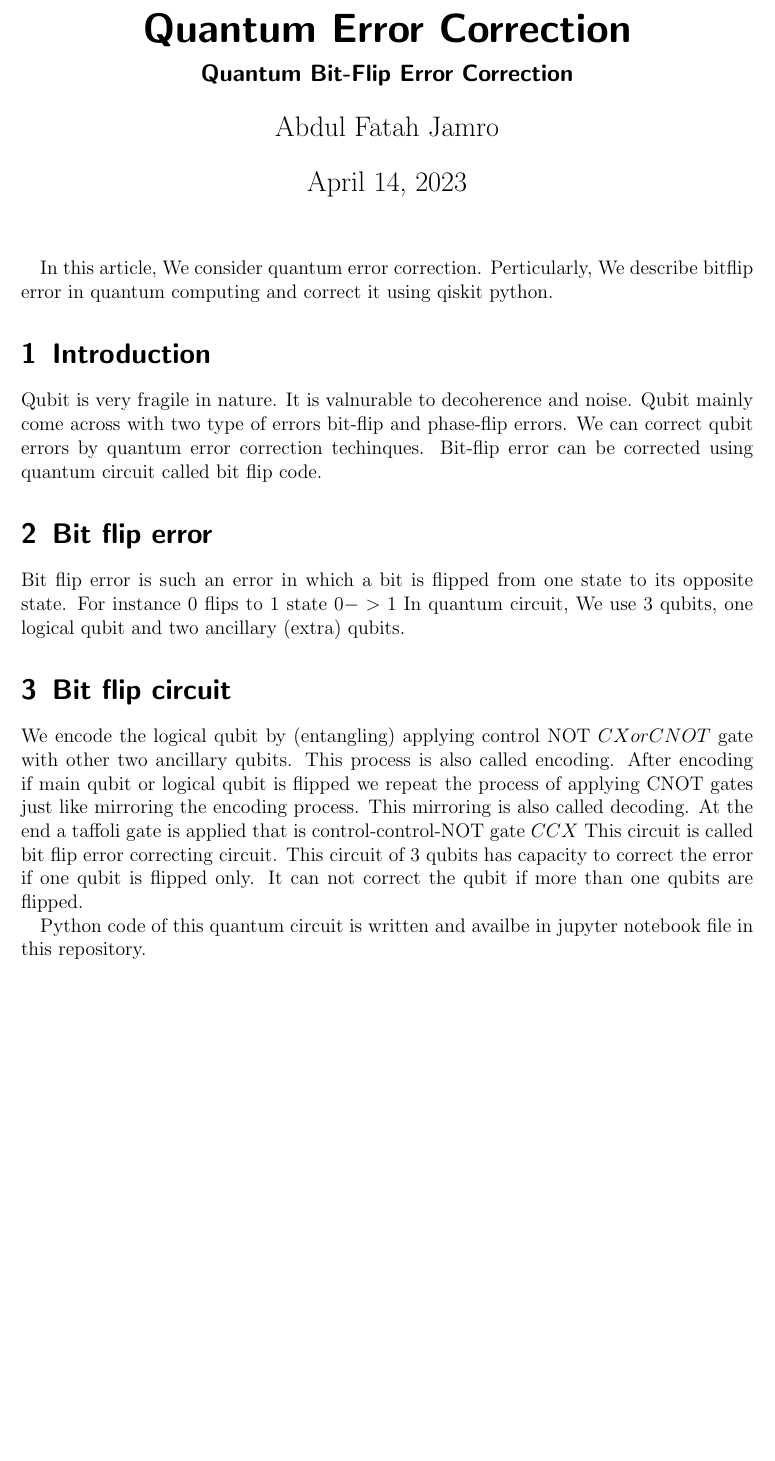
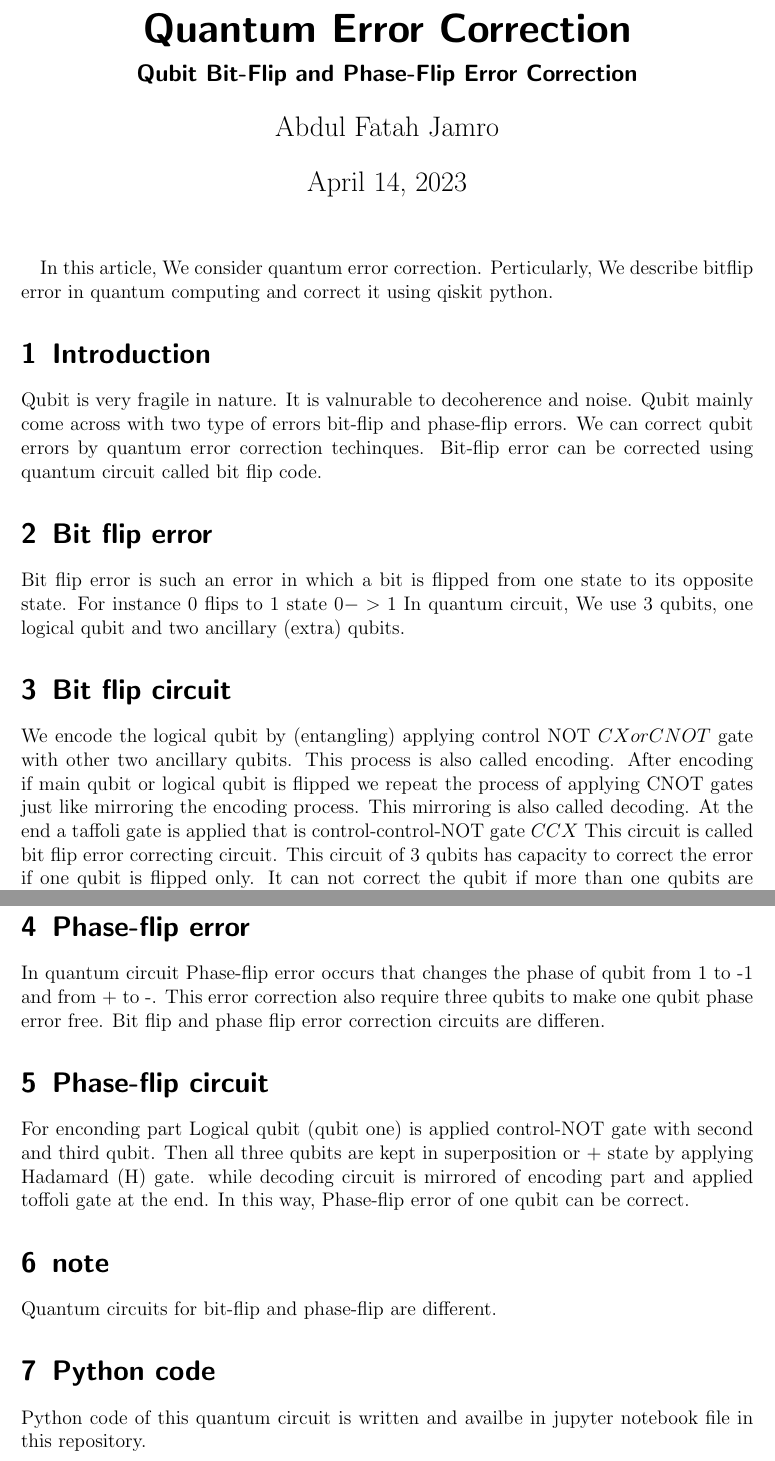
Before and after one commit to fatahjamro/quantum-bitflip-error-correction, a LaTeX document (bitflip-error-correction.tex): part of the page before the commit and two parts of pages 1 and 2 of 2 after it, the two joined at a grey line, cut so that both start at the same text, the shorter picture padded with empty space. Compiled offline with pdfLaTeX.

Commit message:
phaseflip circuit

```diff
--- a/bitflip-error-correction.tex
+++ b/bitflip-error-correction.tex
@@ -1,7 +1,8 @@
 \documentclass[a4paper, 12pt]{scrartcl}
 
 \title{Quantum Error Correction}
-\subtitle{Quantum Bit-Flip Error Correction}
+\subtitle{Qubit Bit-Flip and Phase-Flip Error Correction}
+
 \author{Abdul Fatah Jamro}
 \date{\today}
 
@@ -31,7 +32,20 @@
   This circuit is called bit flip error correcting circuit. This circuit of 3 qubits has capacity
   to correct the error if one qubit is flipped only. It can not correct the qubit if
   more than one qubits are flipped.
+\section{Phase-flip error}
+  In quantum circuit Phase-flip error occurs that changes the phase of qubit from 1 to -1 and from + to -.
+  This error correction also require three qubits to make one qubit phase error free. Bit flip and phase flip error correction circuits are differen.
 
-  Python code of this quantum circuit is written and availbe in jupyter notebook file in this repository.
+\section{Phase-flip circuit}
+  For enconding part Logical qubit (qubit one) is applied control-NOT gate with second and third qubit.
+  Then all three qubits are kept in superposition or $+$ state by applying Hadamard (H) gate.
+  while decoding circuit is mirrored of encoding part and applied toffoli gate at the end.
+  In this way, Phase-flip error of one qubit can be correct.
+
+\section{note}
+  Quantum circuits for bit-flip and phase-flip are different.
+
+\section{Python code}
+Python code of this quantum circuit is written and availbe in jupyter notebook file in this repository.
 
 \end{document}
```
Also changed, not shown: bitflip-error-correction.pdf, 4 other files.
